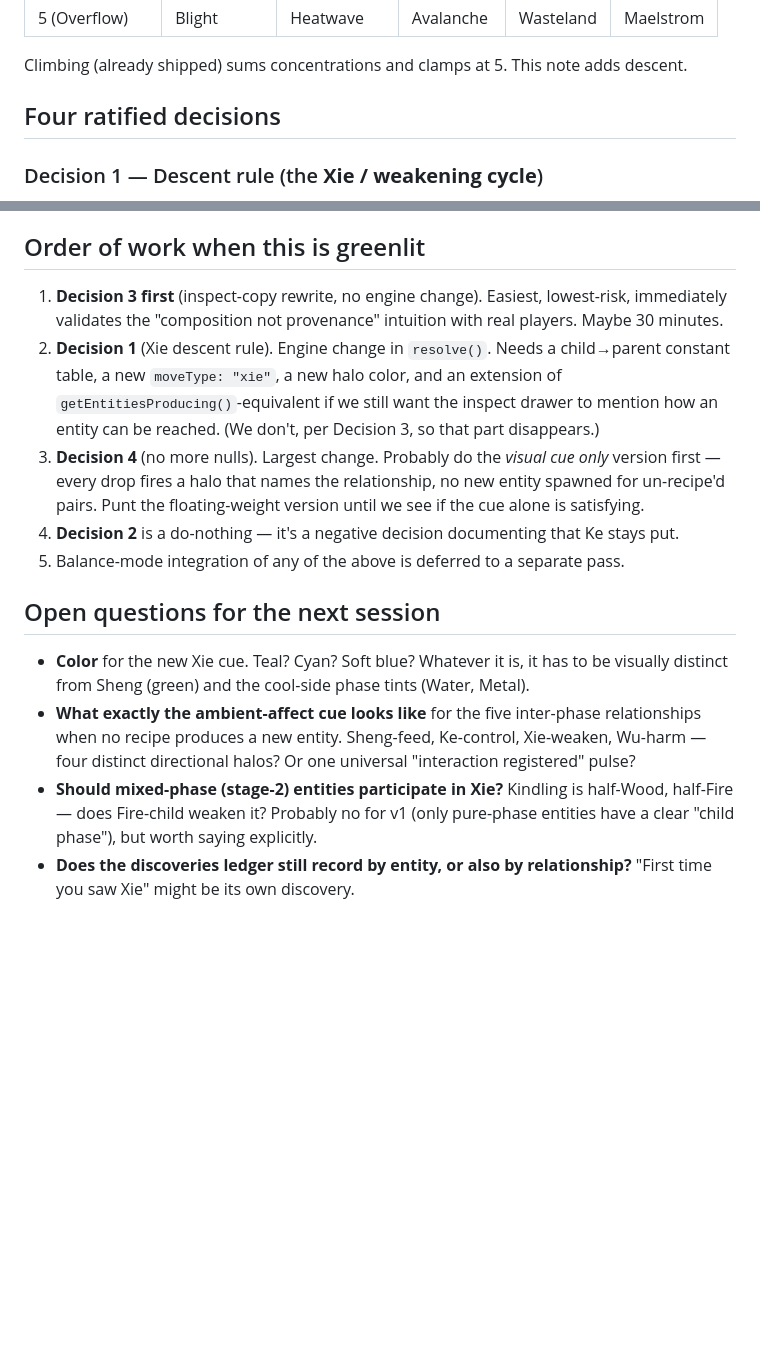
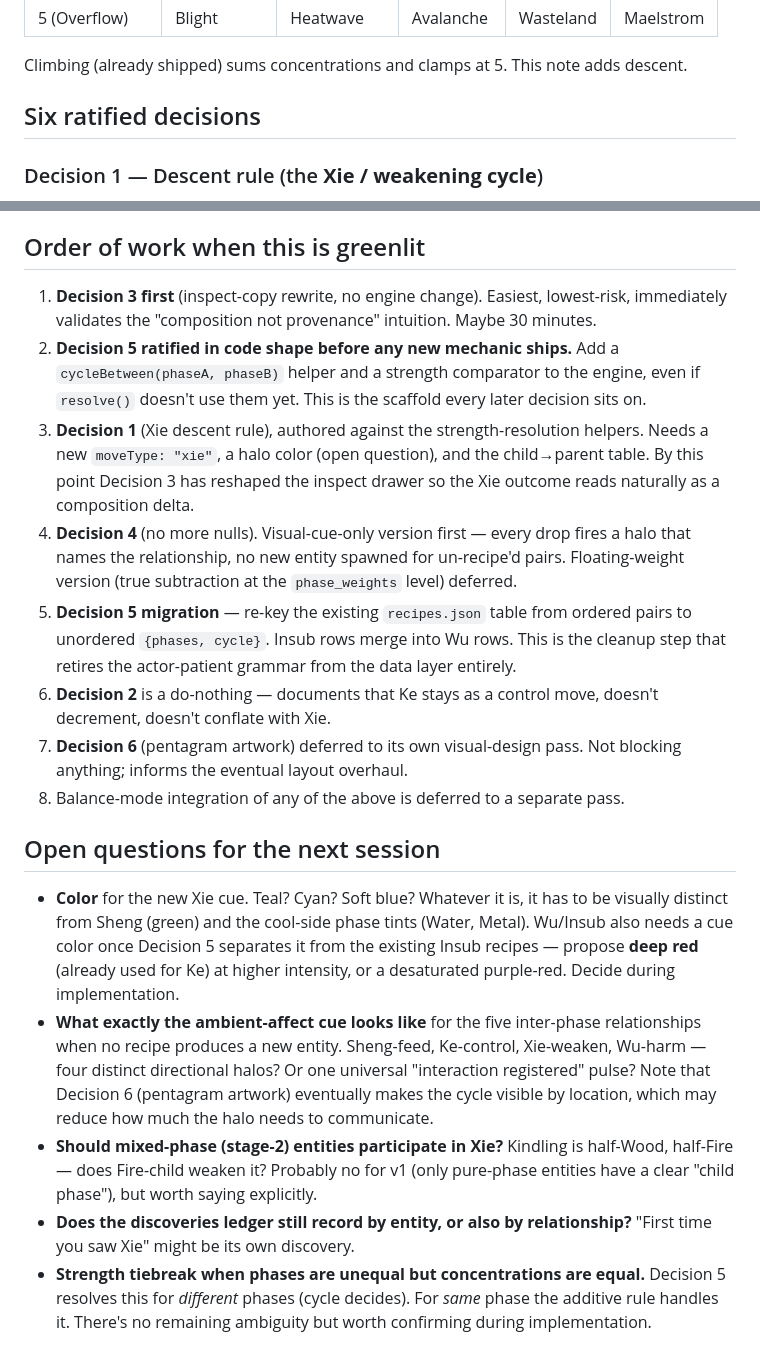
Before and after one commit to warrenrross/Five-Element-Crafting, a Markdown page: docs/design/explore-mode-up-and-down.md, 2 parts joined by grey strips. GitHub-like rendering; blank space fills up the shorter version.

```diff
--- a/docs/design/explore-mode-up-and-down.md
+++ b/docs/design/explore-mode-up-and-down.md
@@ -23,7 +23,7 @@ Every pure-phase entity carries a `concentration` between 1 and 5. Five rungs, f
 
 Climbing (already shipped) sums concentrations and clamps at 5. This note adds descent.
 
-## Four ratified decisions
+## Six ratified decisions
 
 ### Decision 1 — Descent rule (the **Xie / weakening cycle**)
 
@@ -175,14 +207,18 @@ The two relevant ratified phrases:
 ## Order of work when this is greenlit
 
-1. **Decision 3 first** (inspect-copy rewrite, no engine change). Easiest, lowest-risk, immediately validates the "composition not provenance" intuition with real players. Maybe 30 minutes.
-2. **Decision 1** (Xie descent rule). Engine change in `resolve()`. Needs a child→parent constant table, a new `moveType: "xie"`, a new halo color, and an extension of `getEntitiesProducing()`-equivalent if we still want the inspect drawer to mention how an entity can be reached. (We don't, per Decision 3, so that part disappears.)
-3. **Decision 4** (no more nulls). Largest change. Probably do the *visual cue only* version first — every drop fires a halo that names the relationship, no new entity spawned for un-recipe'd pairs. Punt the floating-weight version until we see if the cue alone is satisfying.
-4. **Decision 2** is a do-nothing — it's a negative decision documenting that Ke stays put.
-5. Balance-mode integration of any of the above is deferred to a separate pass.
+1. **Decision 3 first** (inspect-copy rewrite, no engine change). Easiest, lowest-risk, immediately validates the "composition not provenance" intuition. Maybe 30 minutes.
+2. **Decision 5 ratified in code shape before any new mechanic ships.** Add a `cycleBetween(phaseA, phaseB)` helper and a strength comparator to the engine, even if `resolve()` doesn't use them yet. This is the scaffold every later decision sits on.
+3. **Decision 1** (Xie descent rule), authored against the strength-resolution helpers. Needs a new `moveType: "xie"`, a halo color (open question), and the child→parent table. By this point Decision 3 has reshaped the inspect drawer so the Xie outcome reads naturally as a composition delta.
+4. **Decision 4** (no more nulls). Visual-cue-only version first — every drop fires a halo that names the relationship, no new entity spawned for un-recipe'd pairs. Floating-weight version (true subtraction at the `phase_weights` level) deferred.
+5. **Decision 5 migration** — re-key the existing `recipes.json` table from ordered pairs to unordered `{phases, cycle}`. Insub rows merge into Wu rows. This is the cleanup step that retires the actor-patient grammar from the data layer entirely.
+6. **Decision 2** is a do-nothing — documents that Ke stays as a control move, doesn't decrement, doesn't conflate with Xie.
+7. **Decision 6** (pentagram artwork) deferred to its own visual-design pass. Not blocking anything; informs the eventual layout overhaul.
+8. Balance-mode integration of any of the above is deferred to a separate pass.
 
 ## Open questions for the next session
 
-- **Color** for the new Xie cue. Teal? Cyan? Soft blue? Whatever it is, it has to be visually distinct from Sheng (green) and the cool-side phase tints (Water, Metal).
-- **What exactly the ambient-affect cue looks like** for the five inter-phase relationships when no recipe produces a new entity. Sheng-feed, Ke-control, Xie-weaken, Wu-harm — four distinct directional halos? Or one universal "interaction registered" pulse?
+- **Color** for the new Xie cue. Teal? Cyan? Soft blue? Whatever it is, it has to be visually distinct from Sheng (green) and the cool-side phase tints (Water, Metal). Wu/Insub also needs a cue color once Decision 5 separates it from the existing Insub recipes — propose **deep red** (already used for Ke) at higher intensity, or a desaturated purple-red. Decide during implementation.
+- **What exactly the ambient-affect cue looks like** for the five inter-phase relationships when no recipe produces a new entity. Sheng-feed, Ke-control, Xie-weaken, Wu-harm — four distinct directional halos? Or one universal "interaction registered" pulse? Note that Decision 6 (pentagram artwork) eventually makes the cycle visible by location, which may reduce how much the halo needs to communicate.
 - **Should mixed-phase (stage-2) entities participate in Xie?** Kindling is half-Wood, half-Fire — does Fire-child weaken it? Probably no for v1 (only pure-phase entities have a clear "child phase"), but worth saying explicitly.
 - **Does the discoveries ledger still record by entity, or also by relationship?** "First time you saw Xie" might be its own discovery.
+- **Strength tiebreak when phases are unequal but concentrations are equal.** Decision 5 resolves this for *different* phases (cycle decides). For *same* phase the additive rule handles it. There's no remaining ambiguity but worth confirming during implementation.
```
Also changed, not shown: other parts of docs/design/explore-mode-up-and-down.md (+32 -0 lines).
